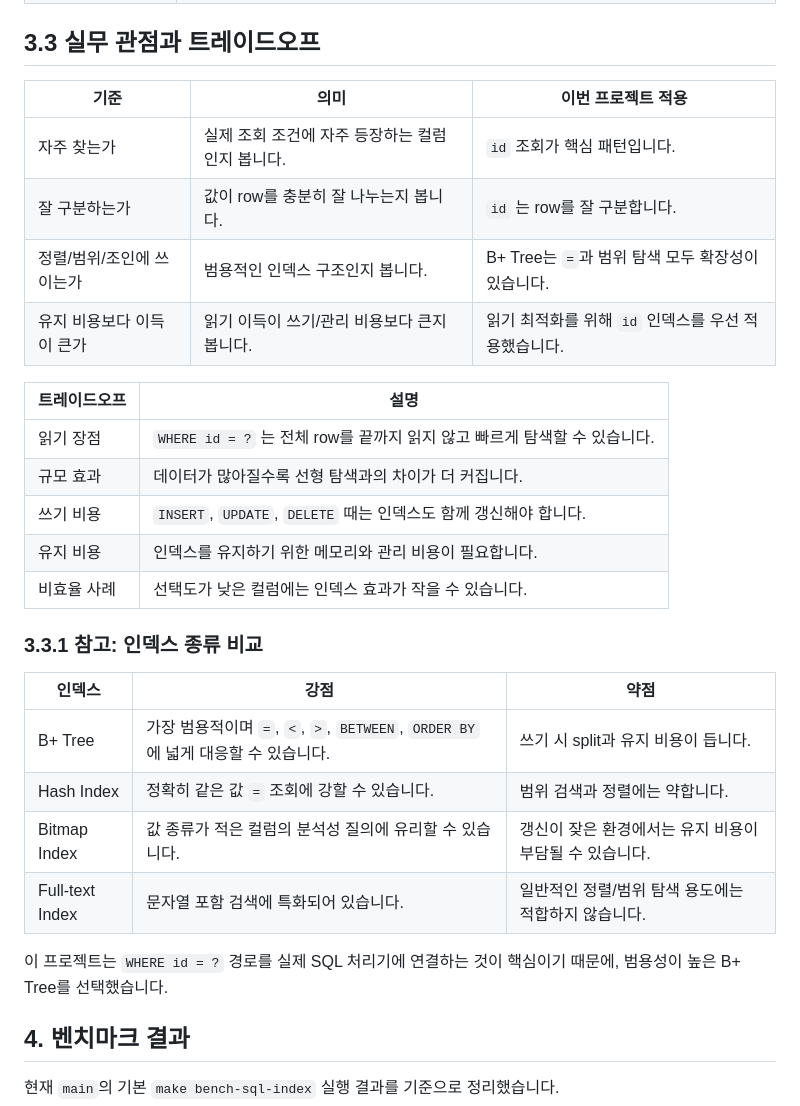
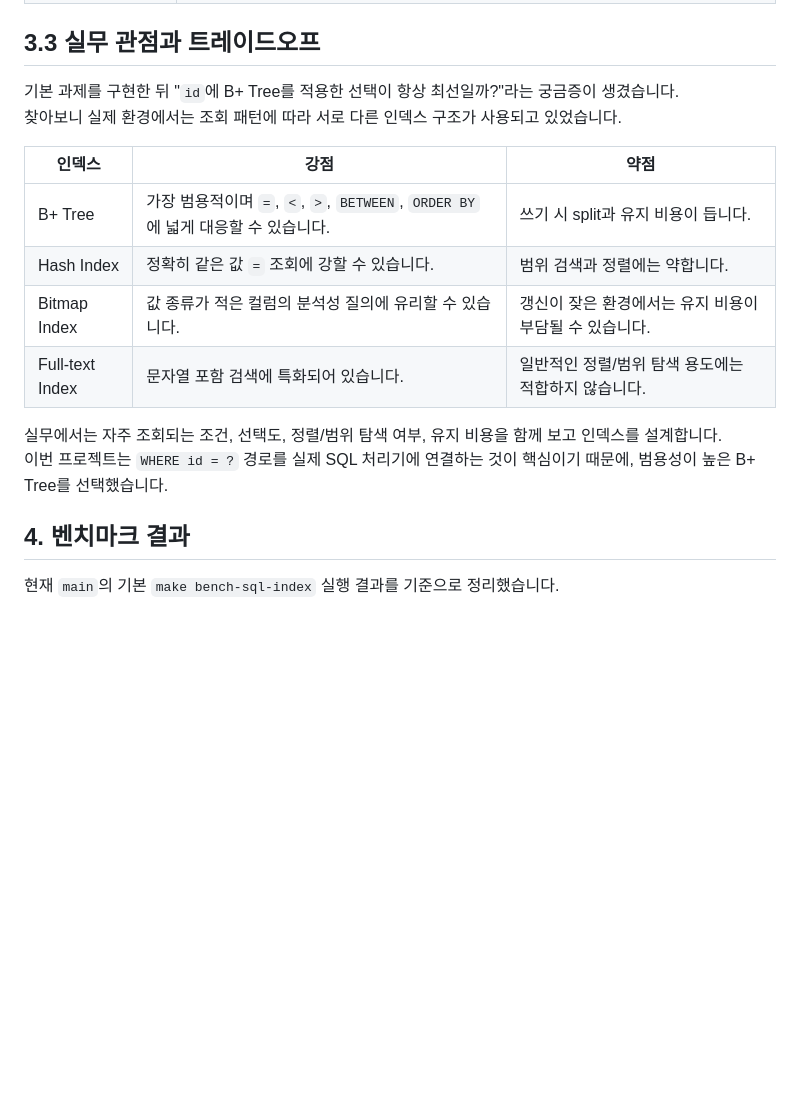
Before and after one commit to hwarang97/jungle_week7_DB, a Markdown page: README.md, the part around the change. GitHub-like rendering; blank space fills up the shorter version.

Commit message:
[README] 실무 인덱스 비교 맥락 정리

```diff
--- a/README.md
+++ b/README.md
@@ -86,22 +86,8 @@ B+ Tree 인덱스는 어떤 컬럼에도 적용할 수 있지만, 이번 프로
 
 ## 3.3 실무 관점과 트레이드오프
 
-| 기준 | 의미 | 이번 프로젝트 적용 |
-|---|---|---|
-| 자주 찾는가 | 실제 조회 조건에 자주 등장하는 컬럼인지 봅니다. | `id` 조회가 핵심 패턴입니다. |
-| 잘 구분하는가 | 값이 row를 충분히 잘 나누는지 봅니다. | `id` 는 row를 잘 구분합니다. |
-| 정렬/범위/조인에 쓰이는가 | 범용적인 인덱스 구조인지 봅니다. | B+ Tree는 `=`과 범위 탐색 모두 확장성이 있습니다. |
-| 유지 비용보다 이득이 큰가 | 읽기 이득이 쓰기/관리 비용보다 큰지 봅니다. | 읽기 최적화를 위해 `id` 인덱스를 우선 적용했습니다. |
-
-| 트레이드오프 | 설명 |
-|---|---|
-| 읽기 장점 | `WHERE id = ?` 는 전체 row를 끝까지 읽지 않고 빠르게 탐색할 수 있습니다. |
-| 규모 효과 | 데이터가 많아질수록 선형 탐색과의 차이가 더 커집니다. |
-| 쓰기 비용 | `INSERT`, `UPDATE`, `DELETE` 때는 인덱스도 함께 갱신해야 합니다. |
-| 유지 비용 | 인덱스를 유지하기 위한 메모리와 관리 비용이 필요합니다. |
-| 비효율 사례 | 선택도가 낮은 컬럼에는 인덱스 효과가 작을 수 있습니다. |
-
-### 3.3.1 참고: 인덱스 종류 비교
+기본 과제를 구현한 뒤 "`id`에 B+ Tree를 적용한 선택이 항상 최선일까?"라는 궁금증이 생겼습니다.
+찾아보니 실제 환경에서는 조회 패턴에 따라 서로 다른 인덱스 구조가 사용되고 있었습니다.
 
 | 인덱스 | 강점 | 약점 |
 |---|---|---|
@@ -110,7 +96,8 @@ B+ Tree 인덱스는 어떤 컬럼에도 적용할 수 있지만, 이번 프로
 | Bitmap Index | 값 종류가 적은 컬럼의 분석성 질의에 유리할 수 있습니다. | 갱신이 잦은 환경에서는 유지 비용이 부담될 수 있습니다. |
 | Full-text Index | 문자열 포함 검색에 특화되어 있습니다. | 일반적인 정렬/범위 탐색 용도에는 적합하지 않습니다. |
 
-이 프로젝트는 `WHERE id = ?` 경로를 실제 SQL 처리기에 연결하는 것이 핵심이기 때문에, 범용성이 높은 B+ Tree를 선택했습니다.
+실무에서는 자주 조회되는 조건, 선택도, 정렬/범위 탐색 여부, 유지 비용을 함께 보고 인덱스를 설계합니다.
+이번 프로젝트는 `WHERE id = ?` 경로를 실제 SQL 처리기에 연결하는 것이 핵심이기 때문에, 범용성이 높은 B+ Tree를 선택했습니다.
 
 ## 4. 벤치마크 결과
 
```
